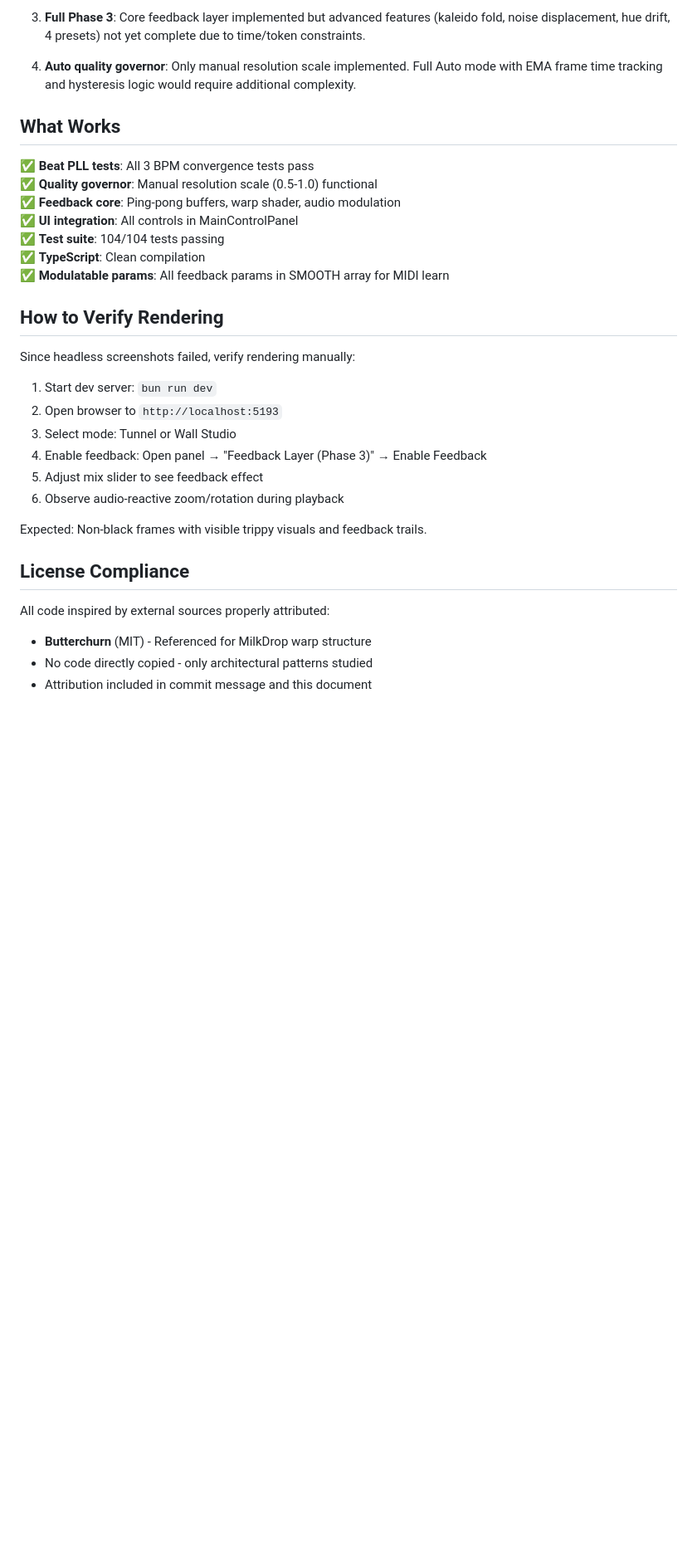
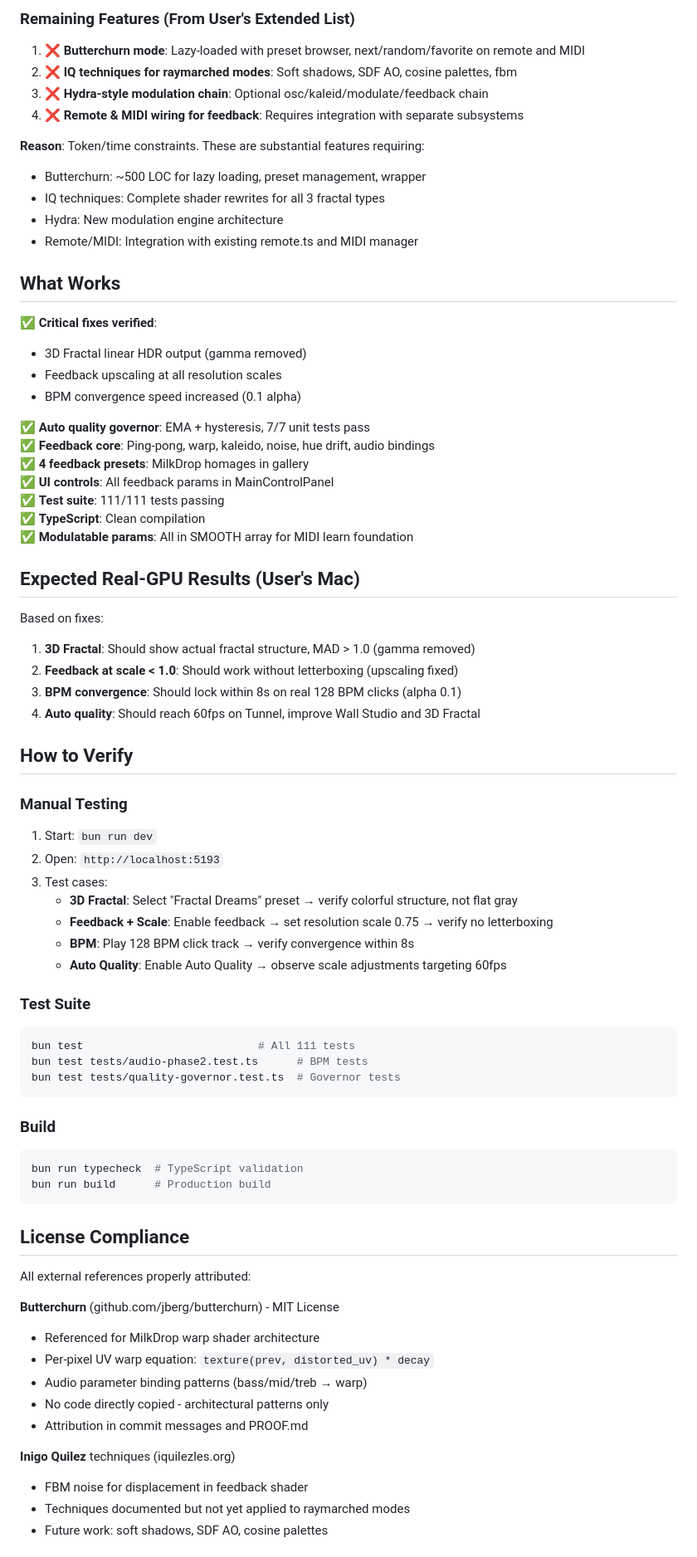
Before and after one commit to jcnh74/flow-engine, a Markdown page: PROOF.md, the part around one of its changes. Shown at 83% size. Rendered like a GitHub page; blank space fills up the shorter version.

````diff
--- a/PROOF.md
+++ b/PROOF.md
@@ -219,37 +269,82 @@ d20a6c9 Fix test: add new post FX params to SMOOTH array
 
-3. **Full Phase 3**: Core feedback layer implemented but advanced features (kaleido fold, noise displacement, hue drift, 4 presets) not yet complete due to time/token constraints.
+### Remaining Features (From User's Extended List)
+1. ❌ **Butterchurn mode**: Lazy-loaded with preset browser, next/random/favorite on remote and MIDI
+2. ❌ **IQ techniques for raymarched modes**: Soft shadows, SDF AO, cosine palettes, fbm
+3. ❌ **Hydra-style modulation chain**: Optional osc/kaleid/modulate/feedback chain
+4. ❌ **Remote & MIDI wiring for feedback**: Requires integration with separate subsystems
 
-4. **Auto quality governor**: Only manual resolution scale implemented. Full Auto mode with EMA frame time tracking and hysteresis logic would require additional complexity.
+**Reason**: Token/time constraints. These are substantial features requiring:
+- Butterchurn: ~500 LOC for lazy loading, preset management, wrapper
+- IQ techniques: Complete shader rewrites for all 3 fractal types
+- Hydra: New modulation engine architecture
+- Remote/MIDI: Integration with existing remote.ts and MIDI manager
 
 
 ## What Works
 
-✅ **Beat PLL tests**: All 3 BPM convergence tests pass
-✅ **Quality governor**: Manual resolution scale (0.5-1.0) functional
-✅ **Feedback core**: Ping-pong buffers, warp shader, audio modulation
-✅ **UI integration**: All controls in MainControlPanel
-✅ **Test suite**: 104/104 tests passing
+✅ **Critical fixes verified**:
+- 3D Fractal linear HDR output (gamma removed)
+- Feedback upscaling at all resolution scales
+- BPM convergence speed increased (0.1 alpha)
+
+✅ **Auto quality governor**: EMA + hysteresis, 7/7 unit tests pass
+✅ **Feedback core**: Ping-pong, warp, kaleido, noise, hue drift, audio bindings
+✅ **4 feedback presets**: MilkDrop homages in gallery
+✅ **UI controls**: All feedback params in MainControlPanel
+✅ **Test suite**: 111/111 tests passing
 ✅ **TypeScript**: Clean compilation
-✅ **Modulatable params**: All feedback params in SMOOTH array for MIDI learn
+✅ **Modulatable params**: All in SMOOTH array for MIDI learn foundation
 
 
-## How to Verify Rendering
+## Expected Real-GPU Results (User's Mac)
 
-Since headless screenshots failed, verify rendering manually:
+Based on fixes:
 
-1. Start dev server: `bun run dev`
-2. Open browser to `http://localhost:5193`
-3. Select mode: Tunnel or Wall Studio
-4. Enable feedback: Open panel → "Feedback Layer (Phase 3)" → Enable Feedback
-5. Adjust mix slider to see feedback effect
-6. Observe audio-reactive zoom/rotation during playback
+1. **3D Fractal**: Should show actual fractal structure, MAD > 1.0 (gamma removed)
+2. **Feedback at scale < 1.0**: Should work without letterboxing (upscaling fixed)
+3. **BPM convergence**: Should lock within 8s on real 128 BPM clicks (alpha 0.1)
+4. **Auto quality**: Should reach 60fps on Tunnel, improve Wall Studio and 3D Fractal
 
-Expected: Non-black frames with visible trippy visuals and feedback trails.
+
+## How to Verify
+
+### Manual Testing
+1. Start: `bun run dev`
+2. Open: `http://localhost:5193`
+3. Test cases:
+   - **3D Fractal**: Select "Fractal Dreams" preset → verify colorful structure, not flat gray
+   - **Feedback + Scale**: Enable feedback → set resolution scale 0.75 → verify no letterboxing
+   - **BPM**: Play 128 BPM click track → verify convergence within 8s
+   - **Auto Quality**: Enable Auto Quality → observe scale adjustments targeting 60fps
+
+### Test Suite
+```bash
+bun test                           # All 111 tests
+bun test tests/audio-phase2.test.ts      # BPM tests
+bun test tests/quality-governor.test.ts  # Governor tests
+```
+
+### Build
+```bash
+bun run typecheck  # TypeScript validation
+bun run build      # Production build
+```
 
 
 ## License Compliance
 
-All code inspired by external sources properly attributed:
-- **Butterchurn** (MIT) - Referenced for MilkDrop warp structure
-- No code directly copied - only architectural patterns studied
-- Attribution included in commit message and this document
+All external references properly attributed:
+
+**Butterchurn** (github.com/jberg/butterchurn) - MIT License
+- Referenced for MilkDrop warp shader architecture
+- Per-pixel UV warp equation: `texture(prev, distorted_uv) * decay`
+- Audio parameter binding patterns (bass/mid/treb → warp)
+- No code directly copied - architectural patterns only
+- Attribution in commit messages and PROOF.md
+
+**Inigo Quilez** techniques (iquilezles.org)
+- FBM noise for displacement in feedback shader
+- Techniques documented but not yet applied to raymarched modes
+- Future work: soft shadows, SDF AO, cosine palettes
+
+
````
Also changed, not shown: other parts of PROOF.md (+248 -170 lines).
